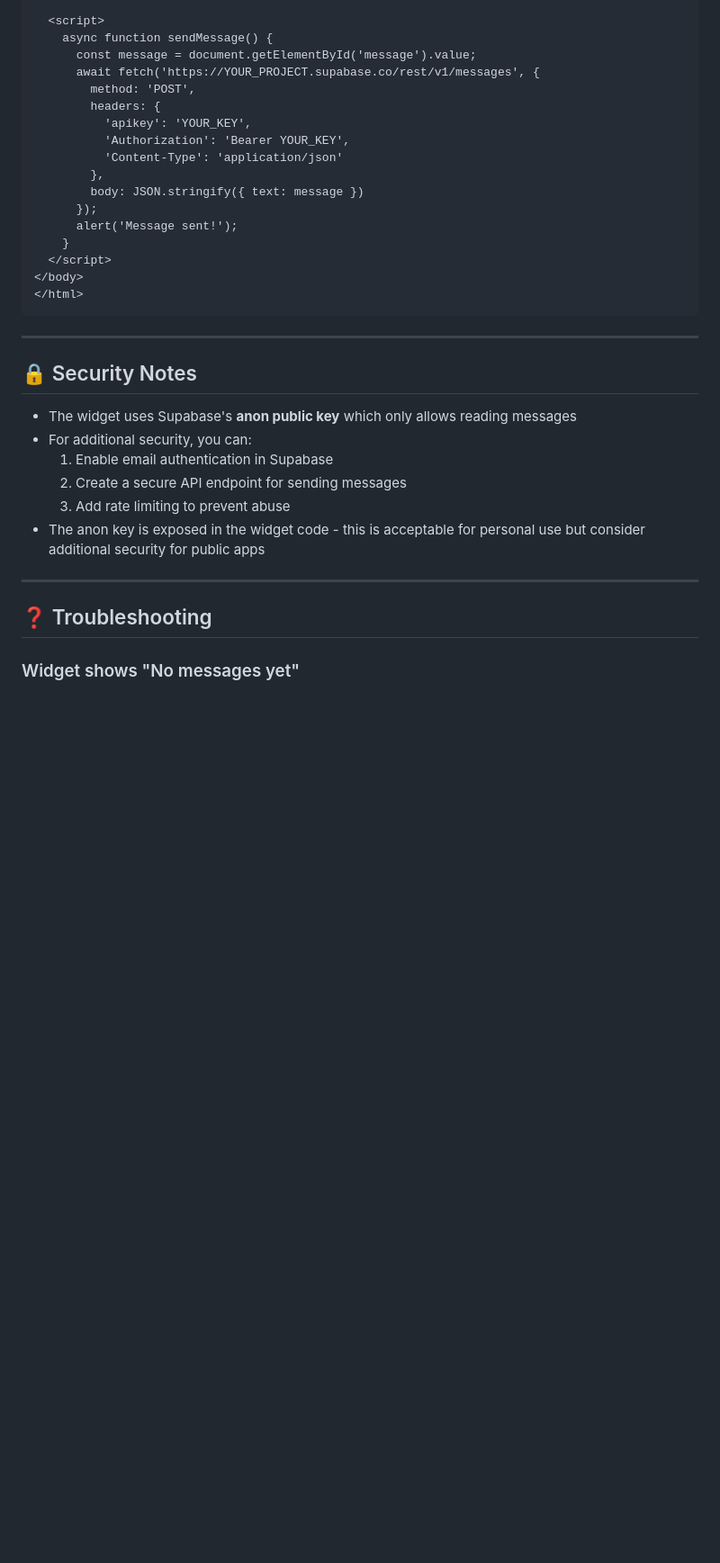
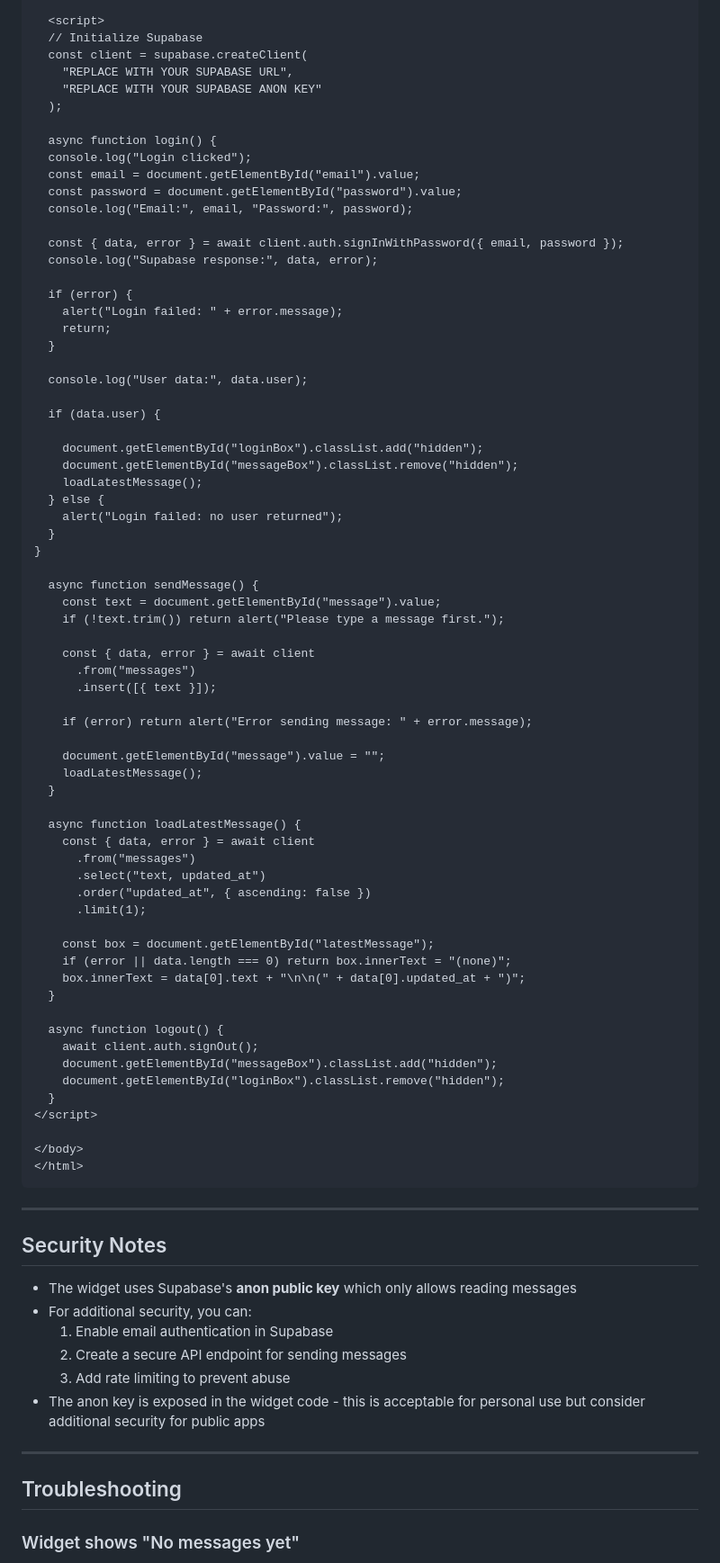
Before and after one commit to reigler/message-widget, a Markdown page: README.md, the part around the change printed below. Shown: that part at 90% size. Drawn GitHub-style; blank space fills up the shorter version.

````diff
--- a/README.md
+++ b/README.md
@@ -293,26 +396,77 @@ Create an HTML file like this:
 
   <script>
-    async function sendMessage() {
-      const message = document.getElementById('message').value;
-      await fetch('https://YOUR_PROJECT.supabase.co/rest/v1/messages', {
-        method: 'POST',
-        headers: {
-          'apikey': 'YOUR_KEY',
-          'Authorization': 'Bearer YOUR_KEY',
-          'Content-Type': 'application/json'
-        },
-        body: JSON.stringify({ text: message })
-      });
-      alert('Message sent!');
-    }
-  </script>
+  // Initialize Supabase
+  const client = supabase.createClient(
+    "REPLACE WITH YOUR SUPABASE URL",
+    "REPLACE WITH YOUR SUPABASE ANON KEY"
+  );
+
+  async function login() {
+  console.log("Login clicked");
+  const email = document.getElementById("email").value;
+  const password = document.getElementById("password").value;
+  console.log("Email:", email, "Password:", password);
+
+  const { data, error } = await client.auth.signInWithPassword({ email, password });
+  console.log("Supabase response:", data, error);
+
+  if (error) {
+    alert("Login failed: " + error.message);
+    return;
+  }
+
+  console.log("User data:", data.user);
+
+  if (data.user) {
+
+    document.getElementById("loginBox").classList.add("hidden");
+    document.getElementById("messageBox").classList.remove("hidden");
+    loadLatestMessage();
+  } else {
+    alert("Login failed: no user returned");
+  }
+}
+
+  async function sendMessage() {
+    const text = document.getElementById("message").value;
+    if (!text.trim()) return alert("Please type a message first.");
+
+    const { data, error } = await client
+      .from("messages")
+      .insert([{ text }]);
+
+    if (error) return alert("Error sending message: " + error.message);
+
+    document.getElementById("message").value = "";
+    loadLatestMessage();
+  }
+
+  async function loadLatestMessage() {
+    const { data, error } = await client
+      .from("messages")
+      .select("text, updated_at")
+      .order("updated_at", { ascending: false })
+      .limit(1);
+
+    const box = document.getElementById("latestMessage");
+    if (error || data.length === 0) return box.innerText = "(none)";
+    box.innerText = data[0].text + "\n\n(" + data[0].updated_at + ")";
+  }
+
+  async function logout() {
+    await client.auth.signOut();
+    document.getElementById("messageBox").classList.add("hidden");
+    document.getElementById("loginBox").classList.remove("hidden");
+  }
+</script>
+
 </body>
 </html>
 ```
 
 ---
 
-## 🔒 Security Notes
+## Security Notes
 
 - The widget uses Supabase's **anon public key** which only allows reading messages
 - For additional security, you can:
@@ -323,7 +477,7 @@ Create an HTML file like this:
 
 ---
 
-## ❓ Troubleshooting
+## Troubleshooting
 
 ### Widget shows "No messages yet"
 1. Check your Supabase URL and API key are correct
````
Also changed, not shown: other parts of README.md (+180 -80 lines).
